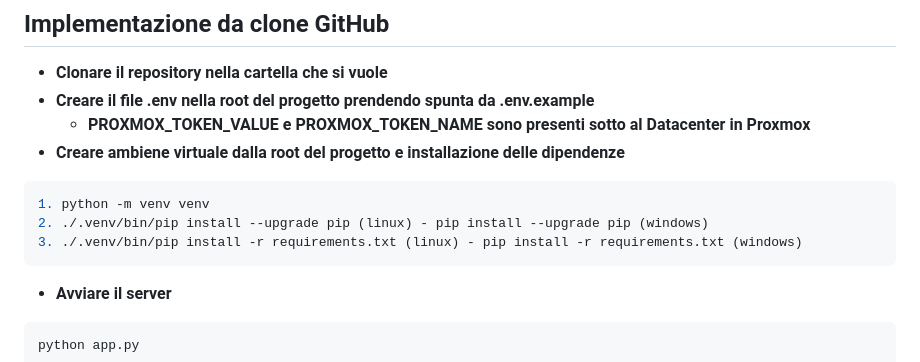
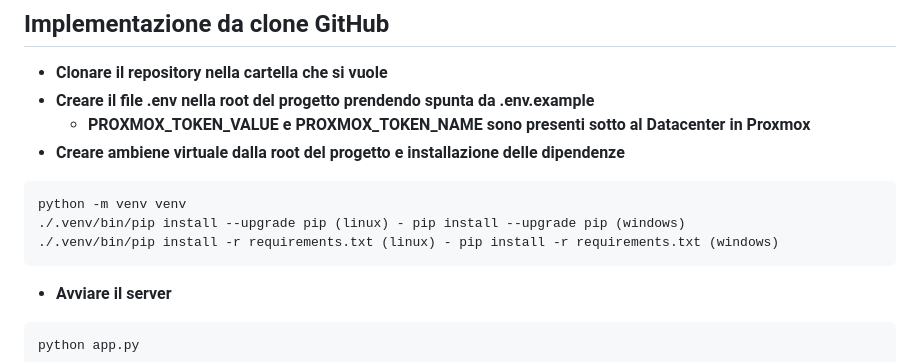
Before and after one commit to bianchimattia/Proxmox-Portal, a Markdown page: README.md, the part around the change. Drawn GitHub-style.

Commit message:
Fix formatting in README for virtual environment setup
Updated instructions for creating a virtual environment and installing dependencies.

````diff
--- a/README.md
+++ b/README.md
@@ -71,9 +71,9 @@ Proxmox-Portal/
    - **PROXMOX_TOKEN_VALUE e PROXMOX_TOKEN_NAME sono presenti sotto al Datacenter in Proxmox**
 - **Creare ambiene virtuale dalla root del progetto e installazione delle dipendenze**
 ```bash
-1. python -m venv venv
-2. ./.venv/bin/pip install --upgrade pip (linux) - pip install --upgrade pip (windows)
-3. ./.venv/bin/pip install -r requirements.txt (linux) - pip install -r requirements.txt (windows)
+python -m venv venv
+./.venv/bin/pip install --upgrade pip (linux) - pip install --upgrade pip (windows)
+./.venv/bin/pip install -r requirements.txt (linux) - pip install -r requirements.txt (windows)
 ```
 - **Avviare il server**
 ```bash
````
